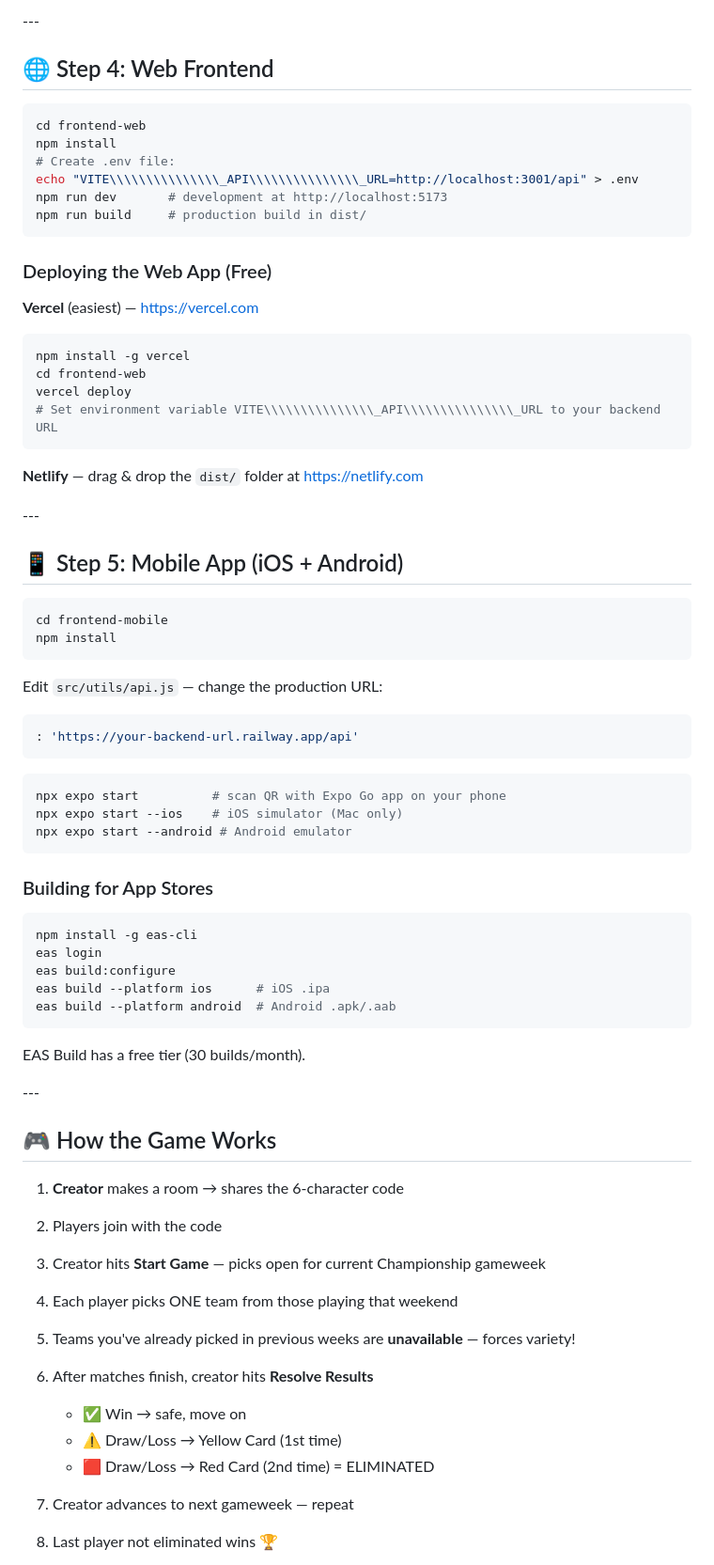
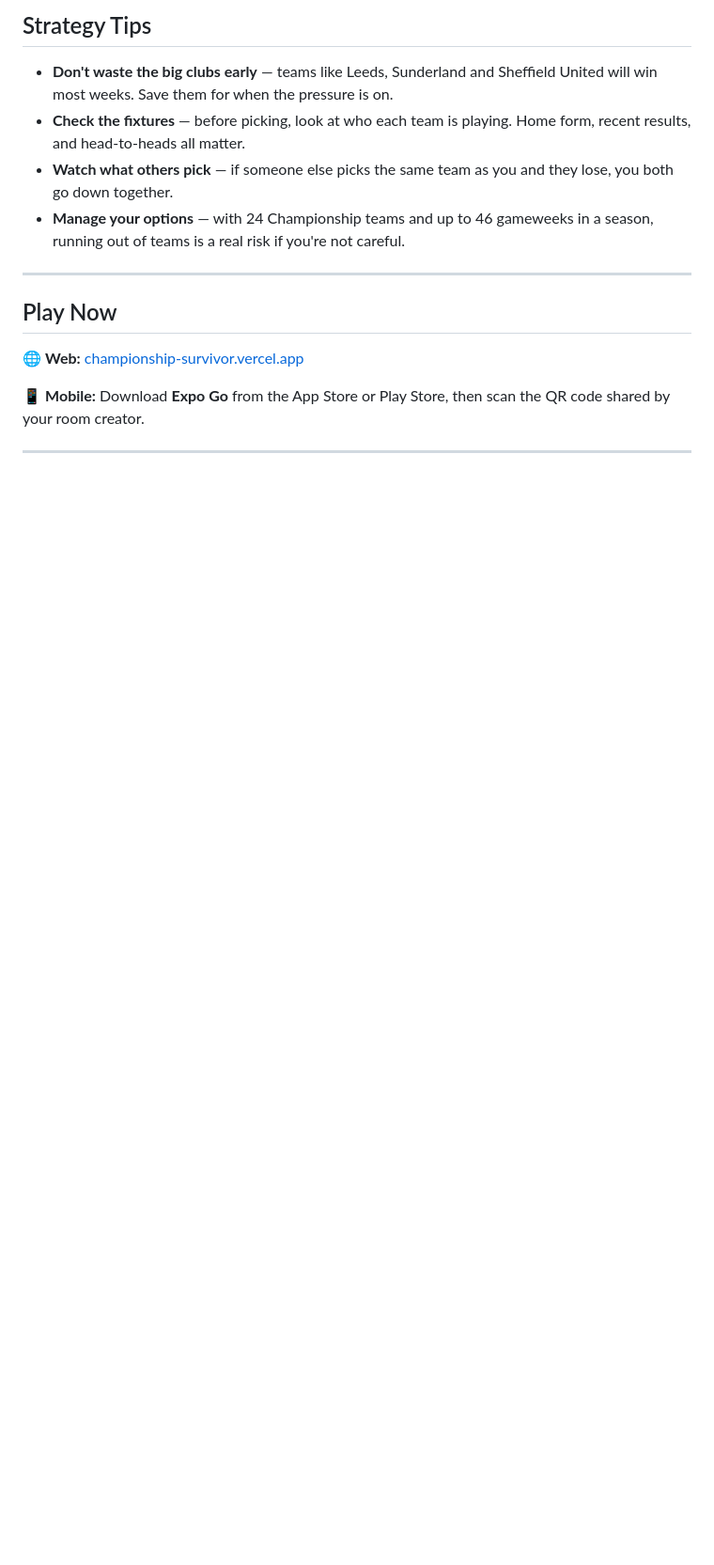
Before and after one commit to dhlr2/Championship-Survivor, a Markdown page: README.md, the part around one of its changes. Shown at 94% size. Drawn GitHub-style; blank space fills up the shorter version.

Commit message:
Revamp README for players

````diff
--- a/README.md
+++ b/README.md
@@ -80,77 +71,18 @@ flyctl deploy
 
-\---
+## Strategy Tips
 
-## 🌐 Step 4: Web Frontend
+- **Don't waste the big clubs early** — teams like Leeds, Sunderland and Sheffield United will win most weeks. Save them for when the pressure is on.
+- **Check the fixtures** — before picking, look at who each team is playing. Home form, recent results, and head-to-heads all matter.
+- **Watch what others pick** — if someone else picks the same team as you and they lose, you both go down together.
+- **Manage your options** — with 24 Championship teams and up to 46 gameweeks in a season, running out of teams is a real risk if you're not careful.
 
-```bash
-cd frontend-web
-npm install
-# Create .env file:
-echo "VITE\\\\\\\\\\\\\\\_API\\\\\\\\\\\\\\\_URL=http://localhost:3001/api" > .env
-npm run dev       # development at http://localhost:5173
-npm run build     # production build in dist/
-```
+---
 
-### Deploying the Web App (Free)
+## Play Now
 
-**Vercel** (easiest) — https://vercel.com
+🌐 **Web:** [championship-survivor.vercel.app](https://championship-survivor.vercel.app)
 
-```bash
-npm install -g vercel
-cd frontend-web
-vercel deploy
-# Set environment variable VITE\\\\\\\\\\\\\\\_API\\\\\\\\\\\\\\\_URL to your backend URL
-```
+📱 **Mobile:** Download **Expo Go** from the App Store or Play Store, then scan the QR code shared by your room creator.
 
-**Netlify** — drag \& drop the `dist/` folder at https://netlify.com
+---
 
-\---
-
-## 📱 Step 5: Mobile App (iOS + Android)
-
-```bash
-cd frontend-mobile
-npm install
-```
-
-Edit `src/utils/api.js` — change the production URL:
-
-```js
-: 'https://your-backend-url.railway.app/api'
-```
-
-```bash
-npx expo start          # scan QR with Expo Go app on your phone
-npx expo start --ios    # iOS simulator (Mac only)
-npx expo start --android # Android emulator
-```
-
-### Building for App Stores
-
-```bash
-npm install -g eas-cli
-eas login
-eas build:configure
-eas build --platform ios      # iOS .ipa
-eas build --platform android  # Android .apk/.aab
-```
-
-EAS Build has a free tier (30 builds/month).
-
-\---
-
-## 🎮 How the Game Works
-
-1. **Creator** makes a room → shares the 6-character code
-2. Players join with the code
-3. Creator hits **Start Game** — picks open for current Championship gameweek
-4. Each player picks ONE team from those playing that weekend
-5. Teams you've already picked in previous weeks are **unavailable** — forces variety!
-6. After matches finish, creator hits **Resolve Results**
-
-   * ✅ Win → safe, move on
-   * ⚠️ Draw/Loss → Yellow Card (1st time)
-   * 🟥 Draw/Loss → Red Card (2nd time) = ELIMINATED
-7. Creator advances to next gameweek — repeat
-8. Last player not eliminated wins 🏆
-
````
Also changed, not shown: other parts of README.md (+47 -111 lines).
